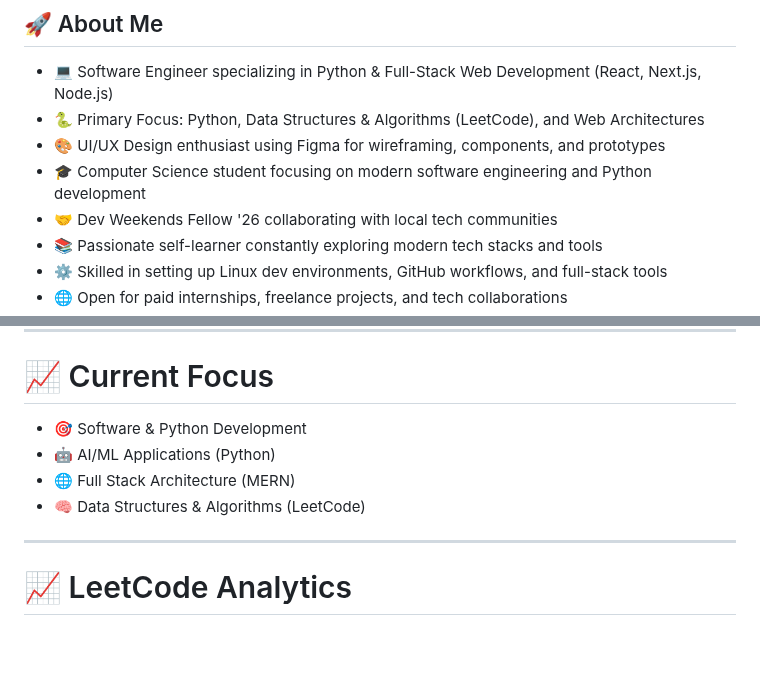
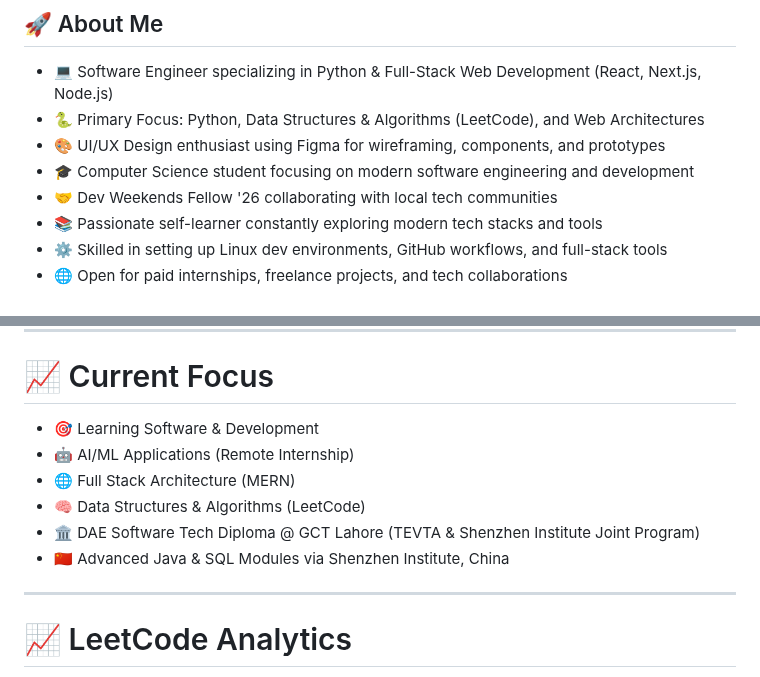
Before and after one commit to MehmoodCoder/MehmoodCoder, a Markdown page: README.md, 2 parts joined by grey strips. Drawn GitHub-style; blank space fills up the shorter version.

Commit message:
Revise focus areas and education in README
Updated the README to refine focus areas and educational details.

```diff
--- a/README.md
+++ b/README.md
@@ -32,7 +32,7 @@ Alongside coding, I am a **passionate self-learner** currently mastering **MERN
 - 💻 Software Engineer specializing in Python & Full-Stack Web Development (React, Next.js, Node.js)
 - 🐍 Primary Focus: Python, Data Structures & Algorithms (LeetCode), and Web Architectures
 - 🎨 UI/UX Design enthusiast using Figma for wireframing, components, and prototypes
-- 🎓 Computer Science student focusing on modern software engineering and Python development
+- 🎓 Computer Science student focusing on modern software engineering and development
 - 🤝 Dev Weekends Fellow '26 collaborating with local tech communities
 - 📚 Passionate self-learner constantly exploring modern tech stacks and tools
 - ⚙️ Skilled in setting up Linux dev environments, GitHub workflows, and full-stack tools
@@ -156,10 +156,12 @@ Alongside coding, I am a **passionate self-learner** currently mastering **MERN
 
 # 📈 Current Focus
 
-- 🎯 Software & Python Development
-- 🤖 AI/ML Applications (Python)
+- 🎯 Learning Software & Development
+- 🤖 AI/ML Applications (Remote Internship)
 - 🌐 Full Stack Architecture (MERN)
 - 🧠 Data Structures & Algorithms (LeetCode)
+- 🏛️ DAE Software Tech Diploma @ GCT Lahore (TEVTA & Shenzhen Institute Joint Program)
+- 🇨🇳 Advanced Java & SQL Modules via Shenzhen Institute, China
 
 ---
 
```
